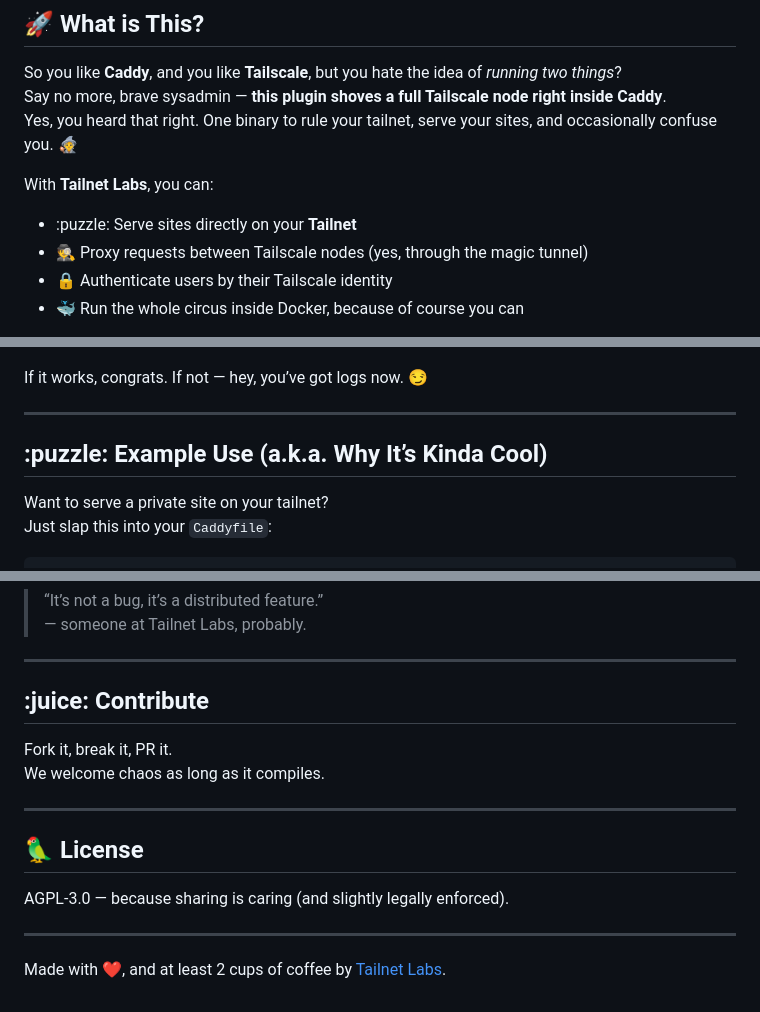
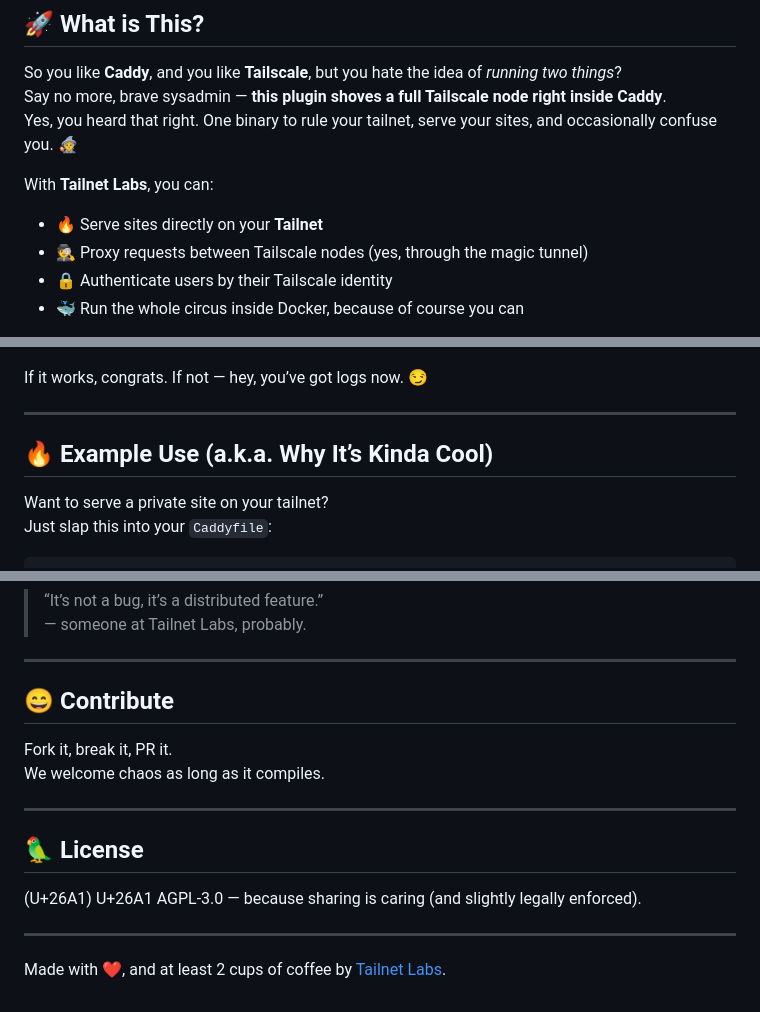
Before and after one commit to sudosu404/tailnet, a Markdown page: README.md, 3 parts joined by grey strips. GitHub-like rendering.

Commit message:
Fix:updating emoticons

```diff
--- a/README.md
+++ b/README.md
@@ -12,7 +12,7 @@ Say no more, brave sysadmin — **this plugin shoves a full Tailscale node right
 Yes, you heard that right. One binary to rule your tailnet, serve your sites, and occasionally confuse you. :mage:
 
 With **Tailnet Labs**, you can:
-- :puzzle: Serve sites directly on your **Tailnet**
+- :fire: Serve sites directly on your **Tailnet**
 - :detective: Proxy requests between Tailscale nodes (yes, through the magic tunnel)
 - :lock: Authenticate users by their Tailscale identity
 - :whale: Run the whole circus inside Docker, because of course you can
@@ -54,7 +54,7 @@ If it works, congrats. If not — hey, you’ve got logs now. :smirk:
 
 ---
 
-## :puzzle: Example Use (a.k.a. Why It’s Kinda Cool)
+## :fire: Example Use (a.k.a. Why It’s Kinda Cool)
 
 Want to serve a private site on your tailnet?
 Just slap this into your `Caddyfile`:
@@ -144,7 +144,7 @@ If it breaks, you get to keep both pieces.
 
 ---
 
-## :juice: Contribute
+## :smile: Contribute
 
 Fork it, break it, PR it.
 We welcome chaos as long as it compiles.
@@ -153,7 +153,7 @@ We welcome chaos as long as it compiles.
 
 ## :parrot: License
 
-AGPL-3.0 — because sharing is caring (and slightly legally enforced).
+(U+26A1) U+26A1 AGPL-3.0 — because sharing is caring (and slightly legally enforced).
 
 ---
 
```
Also changed, not shown: other parts of README.md (+1 -1 lines).
